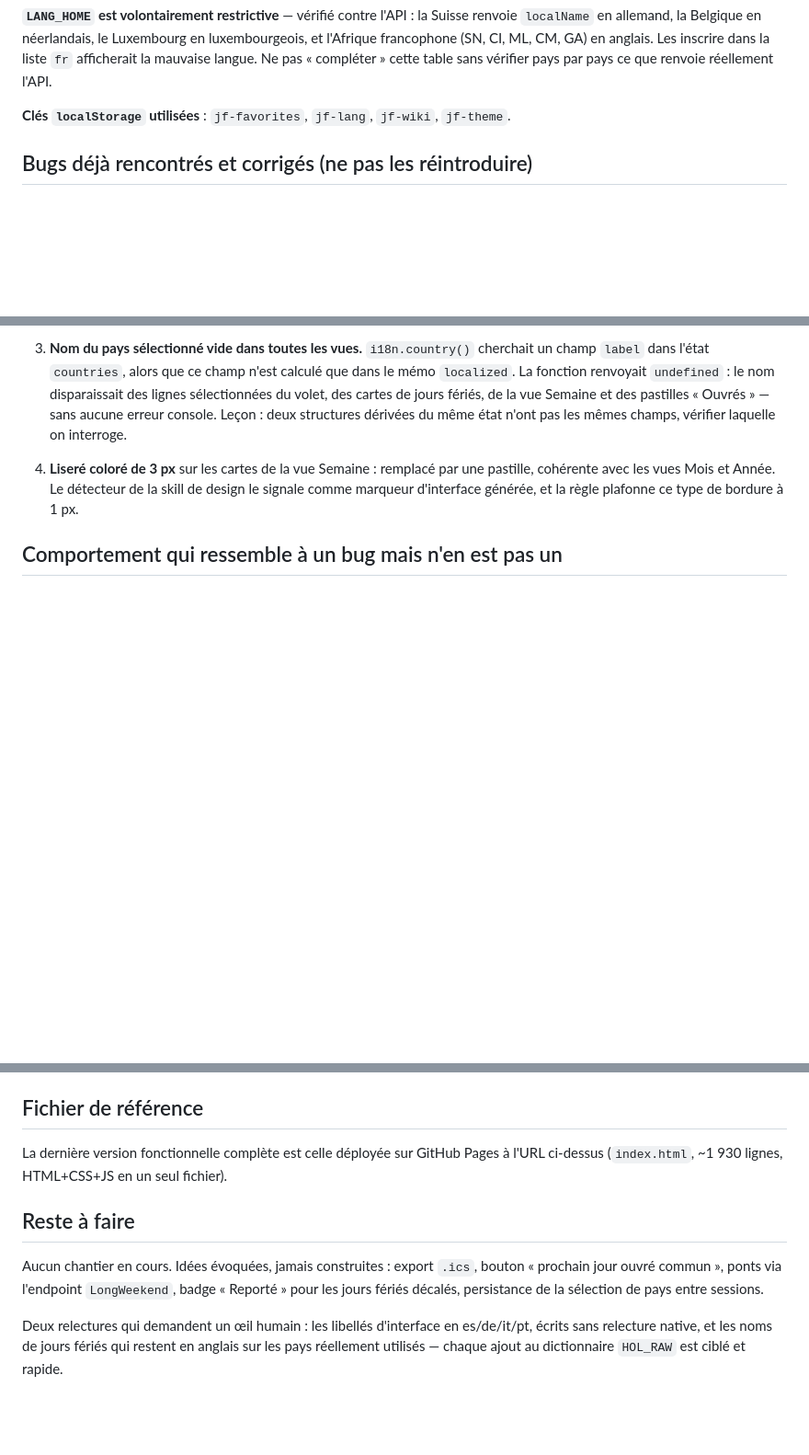
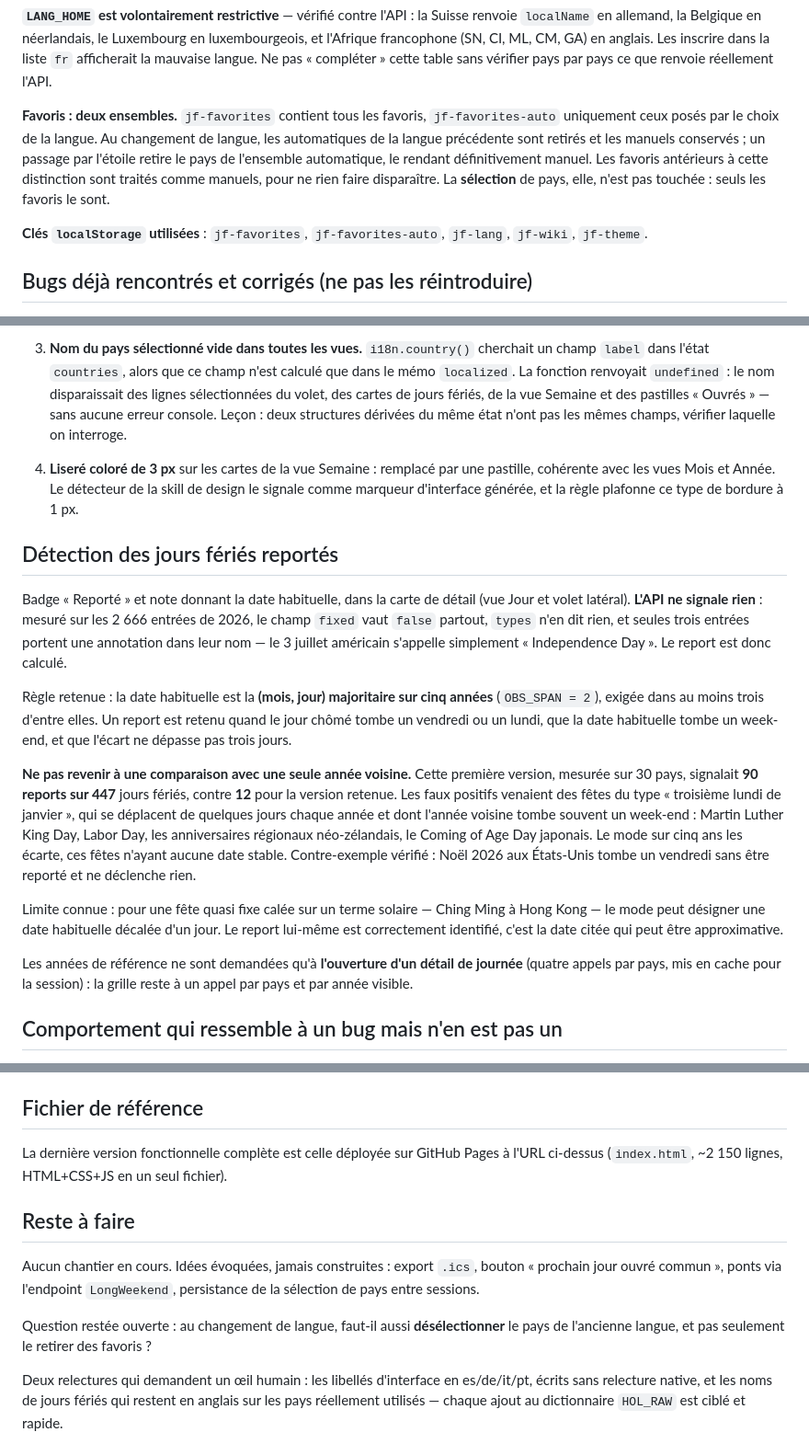
Before and after one commit to jdumonceautpt/calendar, a Markdown page: contexte-projet-calendrier-jours-feries.md, 3 parts joined by grey strips. Shown at 92% size. Drawn GitHub-style; blank space fills up the shorter version.

Commit message:
docs: favoris à deux ensembles et règle de détection des reports
Consigne à ne pas défaire : la date habituelle vient du mode sur cinq ans,
pas d'une année voisine — chiffres des deux versions consignés (90 faux
positifs contre 12 détections justes sur 447 jours fériés). Limite du mode
sur les fêtes calées sur un terme solaire notée. Provenance des favoris et
question ouverte sur la désélection ajoutées.

Co-Authored-By: Claude Opus 5 <noreply@anthropic.com>

```diff
--- a/contexte-projet-calendrier-jours-feries.md
+++ b/contexte-projet-calendrier-jours-feries.md
@@ -146,7 +146,16 @@ luxembourgeois, et l'Afrique francophone (SN, CI, ML, CM, GA) en anglais. Les
 inscrire dans la liste `fr` afficherait la mauvaise langue. Ne pas « compléter »
 cette table sans vérifier pays par pays ce que renvoie réellement l'API.
 
-**Clés `localStorage` utilisées** : `jf-favorites`, `jf-lang`, `jf-wiki`, `jf-theme`.
+**Favoris : deux ensembles.** `jf-favorites` contient tous les favoris,
+`jf-favorites-auto` uniquement ceux posés par le choix de la langue. Au
+changement de langue, les automatiques de la langue précédente sont retirés et
+les manuels conservés ; un passage par l'étoile retire le pays de l'ensemble
+automatique, le rendant définitivement manuel. Les favoris antérieurs à cette
+distinction sont traités comme manuels, pour ne rien faire disparaître. La
+**sélection** de pays, elle, n'est pas touchée : seuls les favoris le sont.
+
+**Clés `localStorage` utilisées** : `jf-favorites`, `jf-favorites-auto`,
+`jf-lang`, `jf-wiki`, `jf-theme`.
 
 ## Bugs déjà rencontrés et corrigés (ne pas les réintroduire)
 
@@ -177,6 +186,37 @@ cette table sans vérifier pays par pays ce que renvoie réellement l'API.
    skill de design le signale comme marqueur d'interface générée, et la règle
    plafonne ce type de bordure à 1 px.
 
+## Détection des jours fériés reportés
+Badge « Reporté » et note donnant la date habituelle, dans la carte de détail
+(vue Jour et volet latéral). **L'API ne signale rien** : mesuré sur les 2 666
+entrées de 2026, le champ `fixed` vaut `false` partout, `types` n'en dit rien,
+et seules trois entrées portent une annotation dans leur nom — le 3 juillet
+américain s'appelle simplement « Independence Day ». Le report est donc calculé.
+
+Règle retenue : la date habituelle est la **(mois, jour) majoritaire sur cinq
+années** (`OBS_SPAN = 2`), exigée dans au moins trois d'entre elles. Un report
+est retenu quand le jour chômé tombe un vendredi ou un lundi, que la date
+habituelle tombe un week-end, et que l'écart ne dépasse pas trois jours.
+
+**Ne pas revenir à une comparaison avec une seule année voisine.** Cette
+première version, mesurée sur 30 pays, signalait **90 reports sur 447** jours
+fériés, contre **12** pour la version retenue. Les faux positifs venaient des
+fêtes du type « troisième lundi de janvier », qui se déplacent de quelques jours
+chaque année et dont l'année voisine tombe souvent un week-end : Martin Luther
+King Day, Labor Day, les anniversaires régionaux néo-zélandais, le Coming of Age
+Day japonais. Le mode sur cinq ans les écarte, ces fêtes n'ayant aucune date
+stable. Contre-exemple vérifié : Noël 2026 aux États-Unis tombe un vendredi sans
+être reporté et ne déclenche rien.
+
+Limite connue : pour une fête quasi fixe calée sur un terme solaire — Ching Ming
+à Hong Kong — le mode peut désigner une date habituelle décalée d'un jour. Le
+report lui-même est correctement identifié, c'est la date citée qui peut être
+approximative.
+
+Les années de référence ne sont demandées qu'à **l'ouverture d'un détail de
+journée** (quatre appels par pays, mis en cache pour la session) : la grille
+reste à un appel par pays et par année visible.
+
 ## Comportement qui ressemble à un bug mais n'en est pas un
 Le 4 juillet 2026 (Independence Day, US) tombe un samedi. La règle fédérale
 américaine (5 U.S.C. § 6103) reporte le jour chômé au vendredi précédent quand le
@@ -206,13 +246,15 @@ distinguer visuellement ces cas.
 
 ## Fichier de référence
 La dernière version fonctionnelle complète est celle déployée sur GitHub Pages
-à l'URL ci-dessus (`index.html`, ~1 930 lignes, HTML+CSS+JS en un seul fichier).
+à l'URL ci-dessus (`index.html`, ~2 150 lignes, HTML+CSS+JS en un seul fichier).
 
 ## Reste à faire
 Aucun chantier en cours. Idées évoquées, jamais construites : export `.ics`,
 bouton « prochain jour ouvré commun », ponts via l'endpoint `LongWeekend`,
-badge « Reporté » pour les jours fériés décalés, persistance de la sélection de
-pays entre sessions.
+persistance de la sélection de pays entre sessions.
+
+Question restée ouverte : au changement de langue, faut-il aussi **désélectionner**
+le pays de l'ancienne langue, et pas seulement le retirer des favoris ?
 
 Deux relectures qui demandent un œil humain : les libellés d'interface en
 es/de/it/pt, écrits sans relecture native, et les noms de jours fériés qui
```
